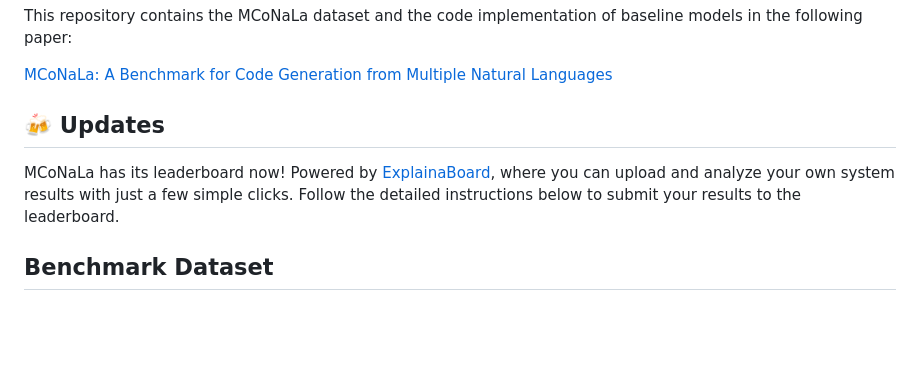
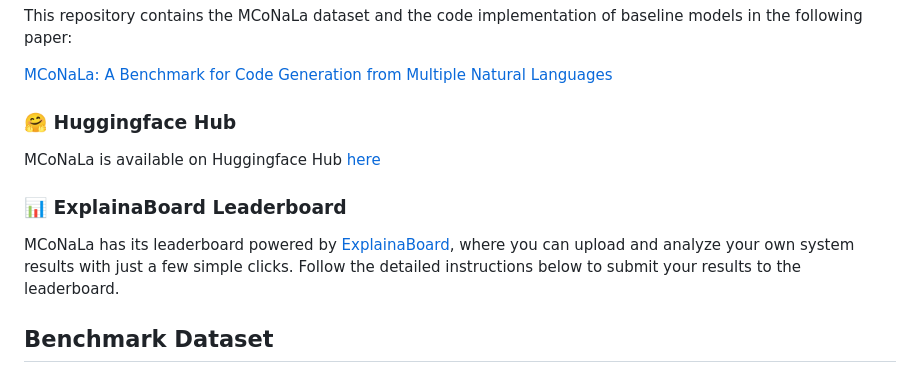
Before and after one commit to zorazrw/multilingual-conala, a Markdown page: README.md, the part around the change. Rendered like a GitHub page; blank space fills up the shorter version.

```diff
--- a/README.md
+++ b/README.md
@@ -12,8 +12,11 @@ This repository contains the MCoNaLa dataset and the code implementation of base
 [MCoNaLa: A Benchmark for Code Generation
 from Multiple Natural Languages](https://arxiv.org/pdf/2203.08388.pdf)
 
-## 🍻 Updates
-MCoNaLa has its leaderboard now! Powered by [ExplainaBoard](https://explainaboard.inspiredco.ai/leaderboards?dataset=mconala), where you can upload and analyze your own system results with just a few simple clicks. Follow the detailed instructions below to submit your results to the leaderboard.
+### 🤗 Huggingface Hub
+MCoNaLa is available on Huggingface Hub [here](https://huggingface.co/datasets/neulab/mconala)
+
+### 📊 ExplainaBoard Leaderboard
+MCoNaLa has its leaderboard powered by [ExplainaBoard](https://explainaboard.inspiredco.ai/leaderboards?dataset=mconala), where you can upload and analyze your own system results with just a few simple clicks. Follow the detailed instructions below to submit your results to the leaderboard.
 
 
 
```
